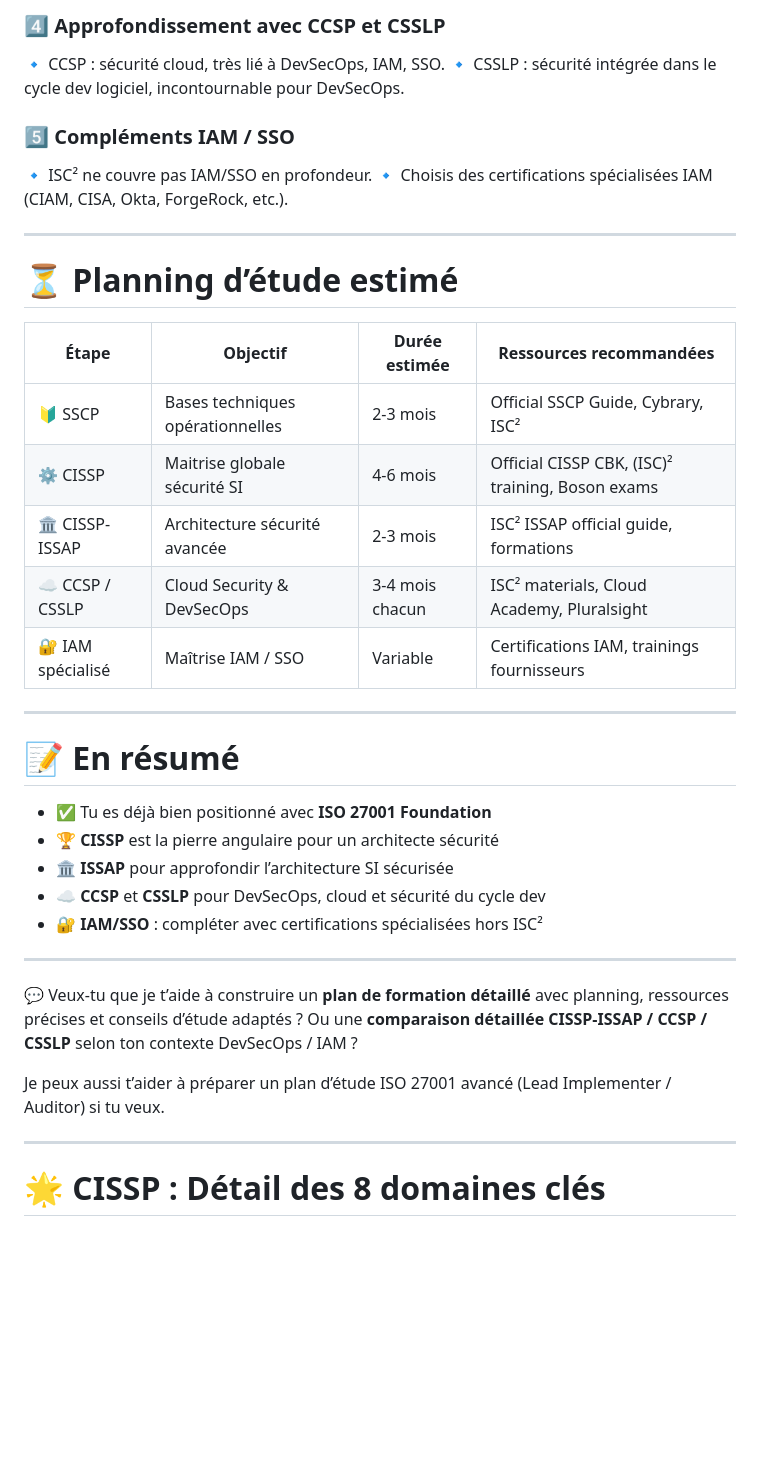
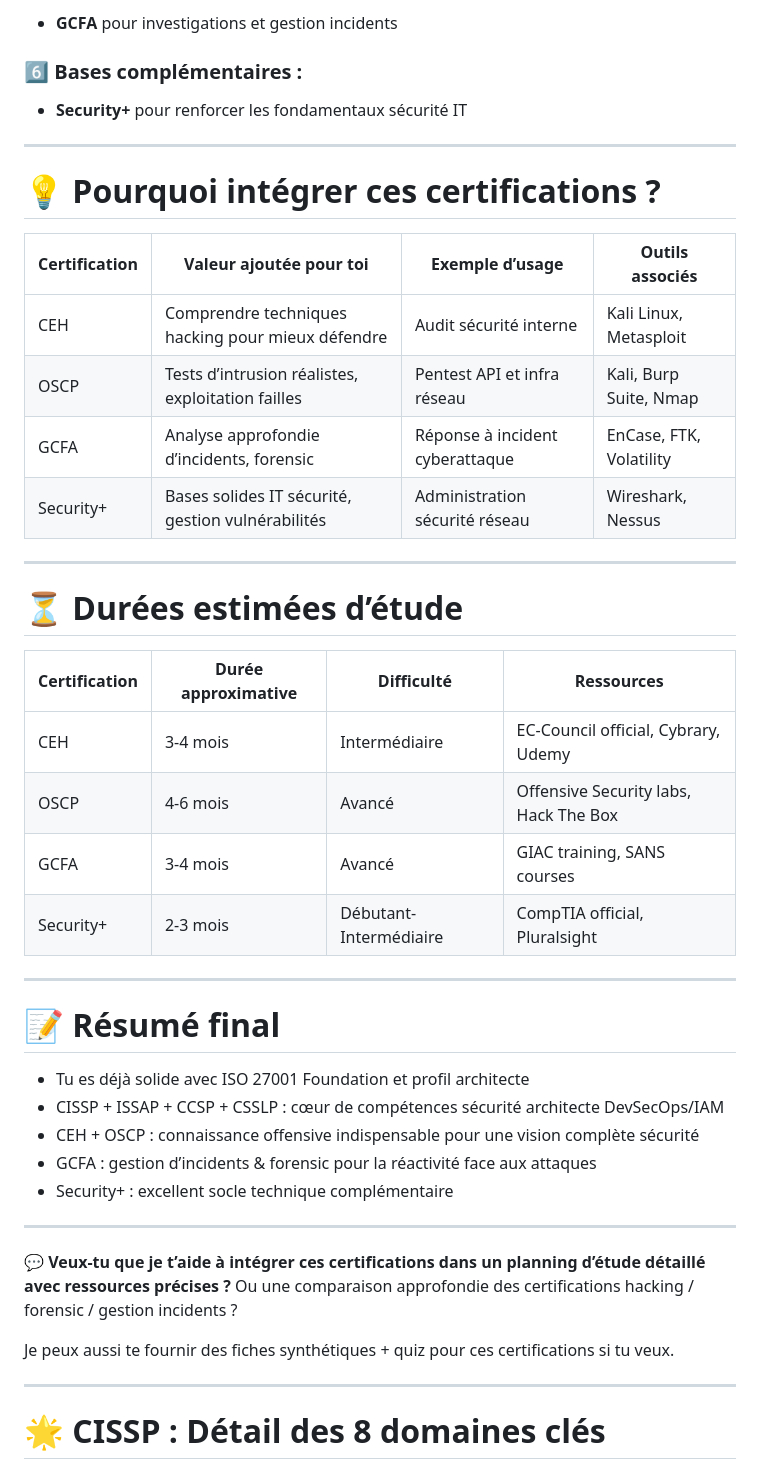
Before and after one commit to sanogotech/preparationCISSP, a Markdown page: README.md, the part around the change printed below. Drawn GitHub-style; blank space fills up the shorter version.

```diff
--- a/README.md
+++ b/README.md
@@ -45,45 +43,51 @@ Voici ta roadmap ISC² bien mise en valeur avec émojis, couleurs et mise en for
 
-### 4️⃣ Approfondissement avec **CCSP** et **CSSLP**
+* **GCFA** pour investigations et gestion incidents
 
-🔹 CCSP : sécurité cloud, très lié à DevSecOps, IAM, SSO.
-🔹 CSSLP : sécurité intégrée dans le cycle dev logiciel, incontournable pour DevSecOps.
+### 6️⃣ Bases complémentaires :
 
-### 5️⃣ Compléments IAM / SSO
-
-🔹 ISC² ne couvre pas IAM/SSO en profondeur.
-🔹 Choisis des certifications spécialisées IAM (CIAM, CISA, Okta, ForgeRock, etc.).
+* **Security+** pour renforcer les fondamentaux sécurité IT
 
 ---
 
-# ⏳ **Planning d’étude estimé**
+# 💡 **Pourquoi intégrer ces certifications ?**
 
-| Étape             | Objectif                         | Durée estimée   | Ressources recommandées                          |
-| ----------------- | -------------------------------- | --------------- | ------------------------------------------------ |
-| 🔰 SSCP           | Bases techniques opérationnelles | 2-3 mois        | Official SSCP Guide, Cybrary, ISC²               |
-| ⚙️ CISSP          | Maitrise globale sécurité SI     | 4-6 mois        | Official CISSP CBK, (ISC)² training, Boson exams |
-| 🏛️ CISSP-ISSAP   | Architecture sécurité avancée    | 2-3 mois        | ISC² ISSAP official guide, formations            |
-| ☁️ CCSP / CSSLP   | Cloud Security & DevSecOps       | 3-4 mois chacun | ISC² materials, Cloud Academy, Pluralsight       |
-| 🔐 IAM spécialisé | Maîtrise IAM / SSO               | Variable        | Certifications IAM, trainings fournisseurs       |
+| Certification | Valeur ajoutée pour toi                           | Exemple d’usage                 | Outils associés         |
+| ------------- | ------------------------------------------------- | ------------------------------- | ----------------------- |
+| CEH           | Comprendre techniques hacking pour mieux défendre | Audit sécurité interne          | Kali Linux, Metasploit  |
+| OSCP          | Tests d’intrusion réalistes, exploitation failles | Pentest API et infra réseau     | Kali, Burp Suite, Nmap  |
+| GCFA          | Analyse approfondie d’incidents, forensic         | Réponse à incident cyberattaque | EnCase, FTK, Volatility |
+| Security+     | Bases solides IT sécurité, gestion vulnérabilités | Administration sécurité réseau  | Wireshark, Nessus       |
 
 ---
 
-# 📝 **En résumé**
+# ⏳ **Durées estimées d’étude**
 
-* ✅ Tu es déjà bien positionné avec **ISO 27001 Foundation**
-* 🏆 **CISSP** est la pierre angulaire pour un architecte sécurité
-* 🏛️ **ISSAP** pour approfondir l’architecture SI sécurisée
-* ☁️ **CCSP** et **CSSLP** pour DevSecOps, cloud et sécurité du cycle dev
-* 🔐 **IAM/SSO** : compléter avec certifications spécialisées hors ISC²
+| Certification | Durée approximative | Difficulté             | Ressources                            |
+| ------------- | ------------------- | ---------------------- | ------------------------------------- |
+| CEH           | 3-4 mois            | Intermédiaire          | EC-Council official, Cybrary, Udemy   |
+| OSCP          | 4-6 mois            | Avancé                 | Offensive Security labs, Hack The Box |
+| GCFA          | 3-4 mois            | Avancé                 | GIAC training, SANS courses           |
+| Security+     | 2-3 mois            | Débutant-Intermédiaire | CompTIA official, Pluralsight         |
 
 ---
 
-💬 Veux-tu que je t’aide à construire un **plan de formation détaillé** avec planning, ressources précises et conseils d’étude adaptés ?
-Ou une **comparaison détaillée CISSP-ISSAP / CCSP / CSSLP** selon ton contexte DevSecOps / IAM ?
+# 📝 **Résumé final**
 
-Je peux aussi t’aider à préparer un plan d’étude ISO 27001 avancé (Lead Implementer / Auditor) si tu veux.
-
+* Tu es déjà solide avec ISO 27001 Foundation et profil architecte
+* CISSP + ISSAP + CCSP + CSSLP : cœur de compétences sécurité architecte DevSecOps/IAM
+* CEH + OSCP : connaissance offensive indispensable pour une vision complète sécurité
+* GCFA : gestion d’incidents & forensic pour la réactivité face aux attaques
+* Security+ : excellent socle technique complémentaire
 
 ---
+
+💬 **Veux-tu que je t’aide à intégrer ces certifications dans un planning d’étude détaillé avec ressources précises ?**
+Ou une comparaison approfondie des certifications hacking / forensic / gestion incidents ?
+
+Je peux aussi te fournir des fiches synthétiques + quiz pour ces certifications si tu veux.
+
+---
+
 
 # 🌟 **CISSP : Détail des 8 domaines clés**
 
```
Also changed, not shown: other parts of README.md (+22 -24 lines).
